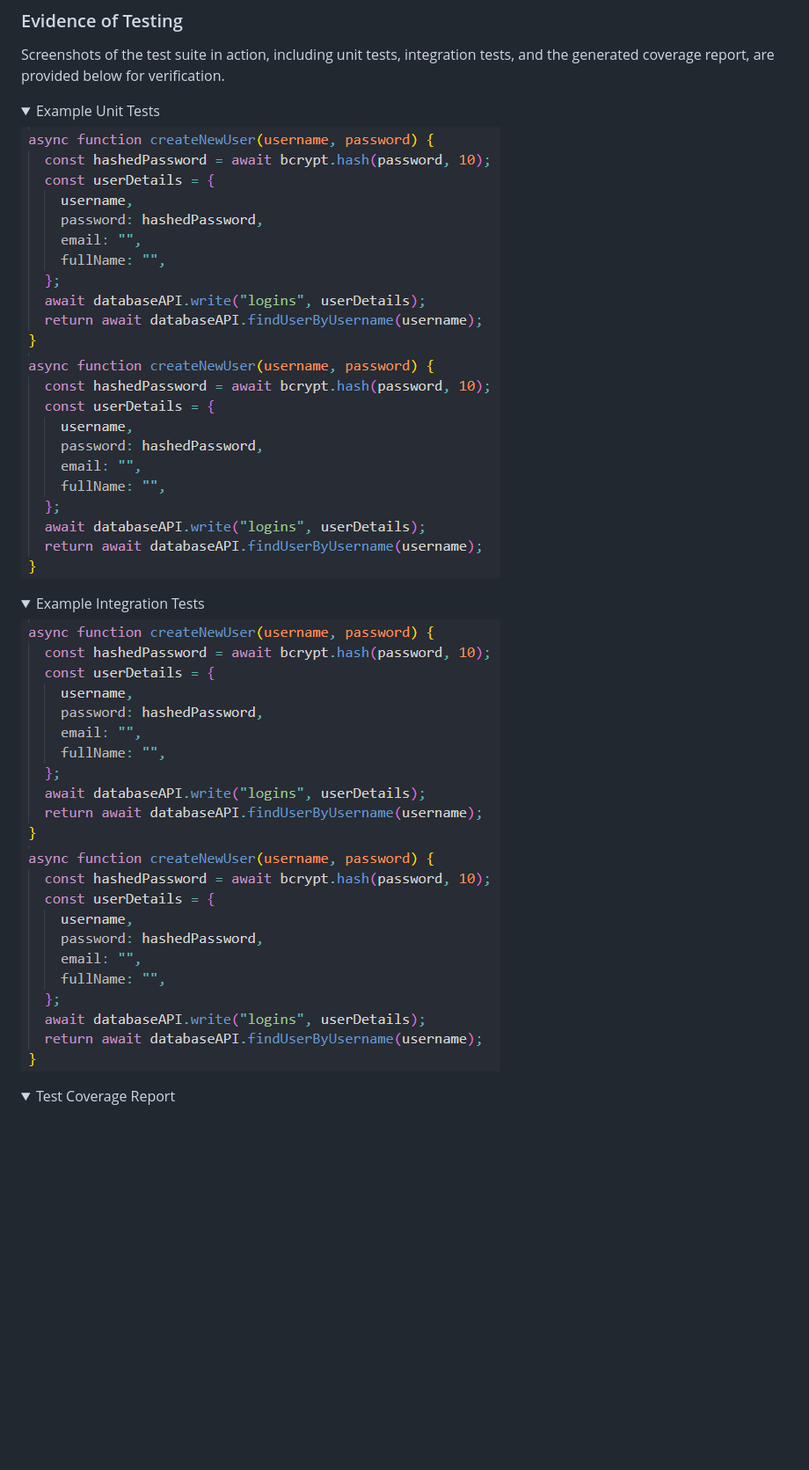
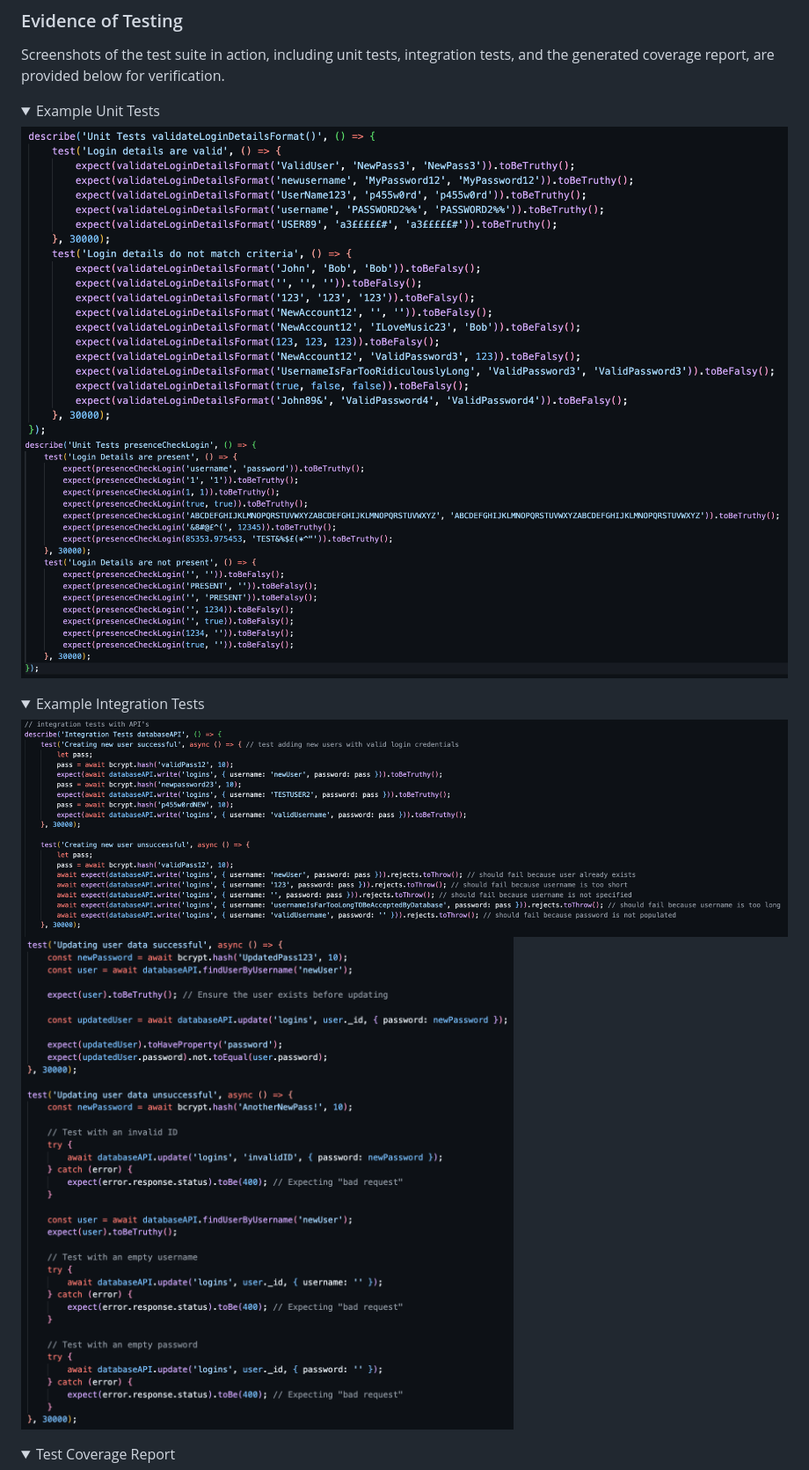
Before and after one commit to finnmert001/SQA-Group-6-A1, a Markdown page: README.md, the part around the change. Shown: that part at 88% size. Rendered like a GitHub page; pictures changed too: images/loginDatabaseIntegrationTest1.png (added), images/loginDatabaseIntegrationTest2.png (added), images/loginFunctionsUnitTest1.png (added); folded sections open; blank space fills up the shorter version.

Commit message:
test mages added to readme

```diff
--- a/README.md
+++ b/README.md
@@ -96,15 +96,15 @@ Screenshots of the test suite in action, including unit tests, integration tests
 <details>
   <summary>Example Unit Tests</summary>
 
-  ![Unit Test 1](/images/passwordHashing.png)
-  ![Unit Test 2](/images/passwordHashing.png)
+  ![Unit Test 1](/images/loginFunctionsUnitTest1.png)
+  ![Unit Test 2](/images/loginFunctionsUnitTest2.png)
 </details>
 
 <details>
   <summary>Example Integration Tests</summary>
 
-  ![Integration Test 1](/images/passwordHashing.png)
-  ![Integration Test 2](/images/passwordHashing.png)
+  ![Integration Test 1](/images/loginDatabaseIntegrationTest1.png)
+  ![Integration Test 2](/images/loginDatabaseIntegrationTest2.png)
 </details>
 
 <details>
```
